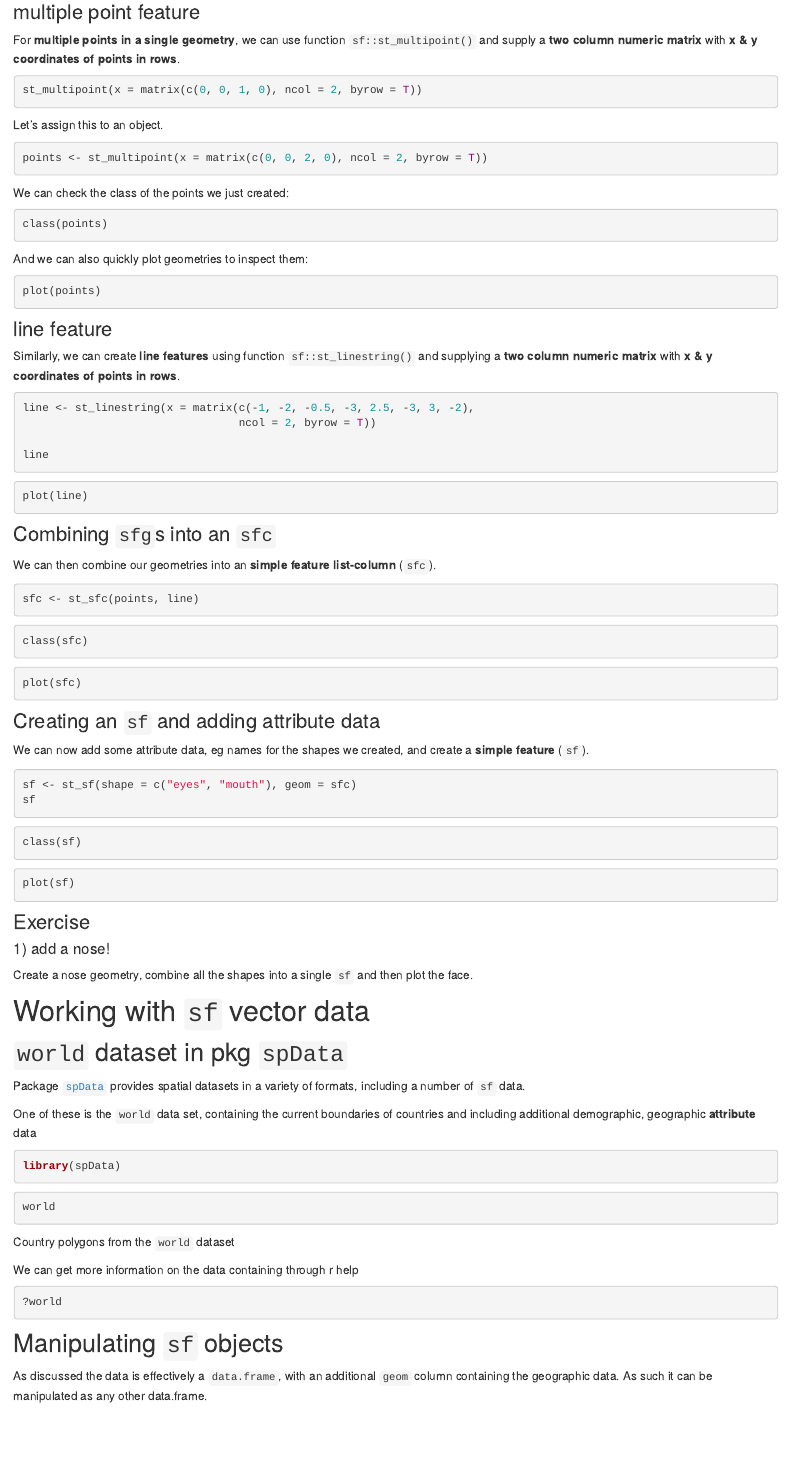
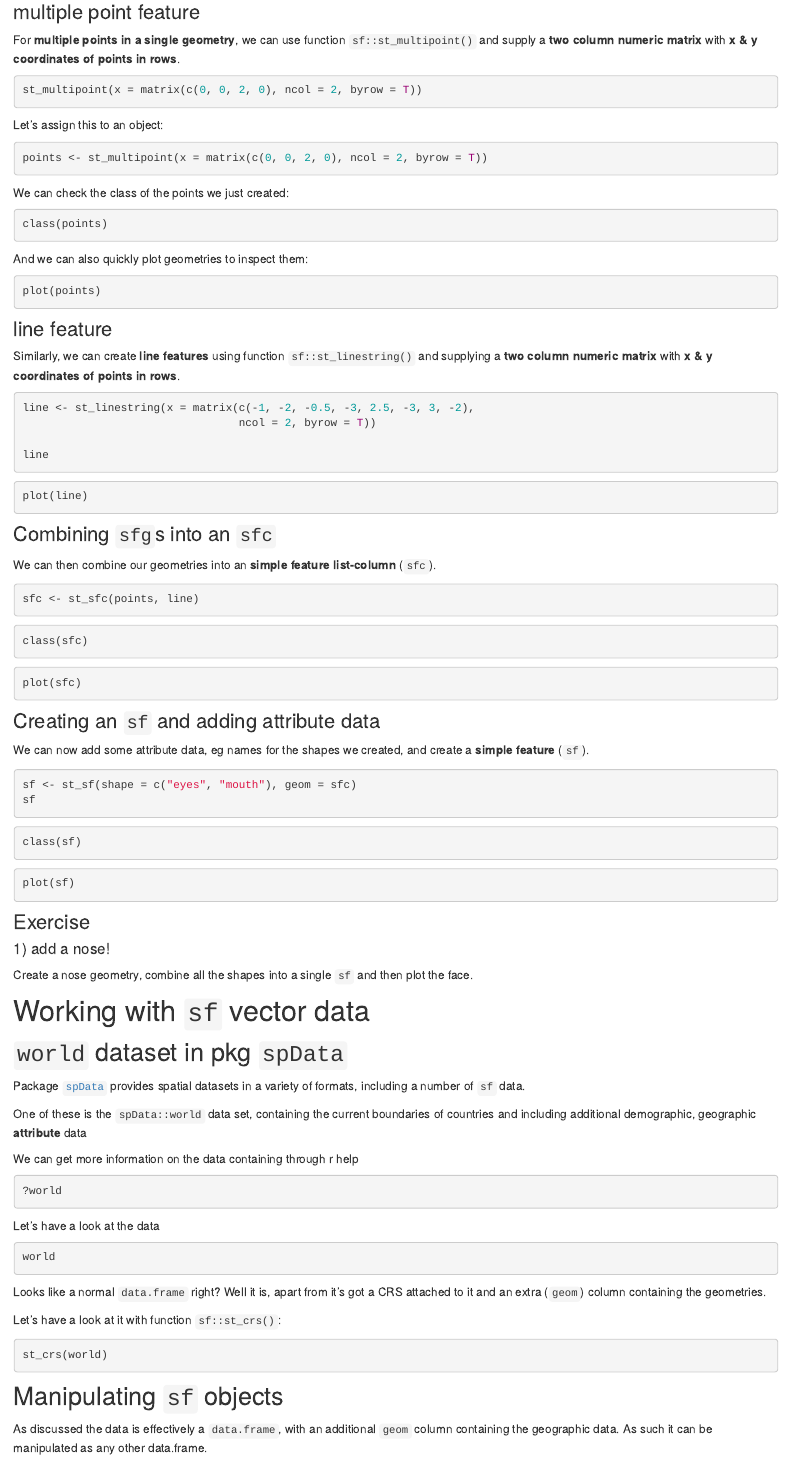
Before and after one commit to annakrystalli/intro-r-gis, an R Markdown document (analysis/vector.Rmd): the page in a window 1100 px wide, from 1770 px down. Rendered offline with R 4.5, knitr and Pandoc, with nearby package versions; the code chunks are not run, so their results and figures are left out.

Commit message:
add initial CRS examination

````diff
--- a/analysis/vector.Rmd
+++ b/analysis/vector.Rmd
@@ -111,10 +111,10 @@ st_point(x = c(0,0))
 For **multiple points in a single geometry**, we can use function `sf::st_multipoint()` and supply a **two column numeric matrix** with **x & y coordinates of points in rows**.
 
 ```{r}
-st_multipoint(x = matrix(c(0, 0, 1, 0), ncol = 2, byrow = T))
+st_multipoint(x = matrix(c(0, 0, 2, 0), ncol = 2, byrow = T))
 ```
 
-Let's assign this to an object.
+Let's assign this to an object:
 
 ```{r}
 points <- st_multipoint(x = matrix(c(0, 0, 2, 0), ncol = 2, byrow = T))
@@ -195,24 +195,28 @@ Create a nose geometry, combine all the shapes into a single `sf` and then plot
 
 Package [`spData`](https://github.com/Nowosad/spData) provides spatial datasets in a variety of formats, including a number of `sf` data.
 
-One of these is the `world` data set, containing the current boundaries of countries and including additional demographic, geographic **attribute** data
-
-```{r}
-library(spData)
-```
-```{r}
-world
-```
-
-
-Country polygons from the `world` dataset
-
+One of these is the `spData::world` data set, containing the current boundaries of countries and including additional demographic, geographic **attribute** data
 
 We can get more information on the data containing through r help
 
 ```{r}
 ?world
 ```
+
+Let's have a look at the data
+
+```{r}
+world
+```
+
+Looks like a normal `data.frame` right? Well it is, apart from it's got a CRS attached to it and an extra (`geom`) column containing the geometries.
+
+Let's have a look at it with function `sf::st_crs()`:
+
+```{r}
+st_crs(world)
+```
+
 
 ## Manipulating `sf` objects
 
````
Also changed, not shown: analysis/vector.Rmd (4 more changed lines).
